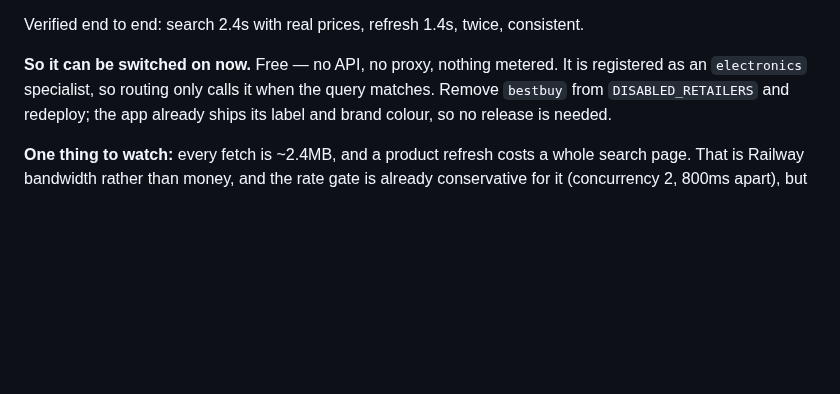
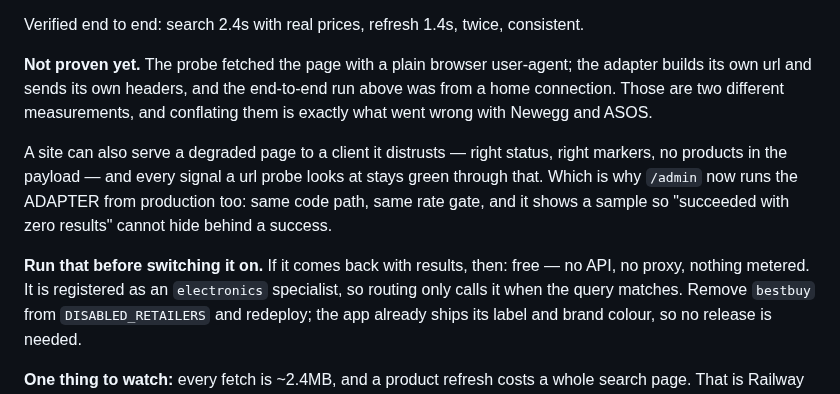
Before and after one commit to FerrettMC/sweep, a Markdown page: ROADMAP.md, the part around the change. GitHub-like rendering; blank space fills up the shorter version.

Commit message:
Correct the roadmap: run the adapter probe before enabling Best Buy
It said Best Buy could be switched on now, on the strength of a url probe and a
run from a home connection. Neither is the measurement that matters, and saying
so in the file that exists to stop things being re-derived was the wrong place
to be optimistic.

Co-Authored-By: Claude Opus 5 <noreply@anthropic.com>

```diff
--- a/ROADMAP.md
+++ b/ROADMAP.md
@@ -368,7 +368,19 @@ exactly what the probe confirms and exactly what the adapter uses.
 Verified end to end: search 2.4s with real prices, refresh 1.4s, twice,
 consistent.
 
-**So it can be switched on now.** Free — no API, no proxy, nothing metered. It
+**Not proven yet.** The probe fetched the page with a plain browser user-agent;
+the adapter builds its own url and sends its own headers, and the end-to-end run
+above was from a home connection. Those are two different measurements, and
+conflating them is exactly what went wrong with Newegg and ASOS.
+
+A site can also serve a degraded page to a client it distrusts — right status,
+right markers, no products in the payload — and every signal a url probe looks
+at stays green through that. Which is why `/admin` now runs the ADAPTER from
+production too: same code path, same rate gate, and it shows a sample so
+"succeeded with zero results" cannot hide behind a success.
+
+**Run that before switching it on.** If it comes back with results, then: free —
+no API, no proxy, nothing metered. It
 is registered as an `electronics` specialist, so routing only calls it when the
 query matches. Remove `bestbuy` from `DISABLED_RETAILERS` and redeploy; the app
 already ships its label and brand colour, so no release is needed.
```
